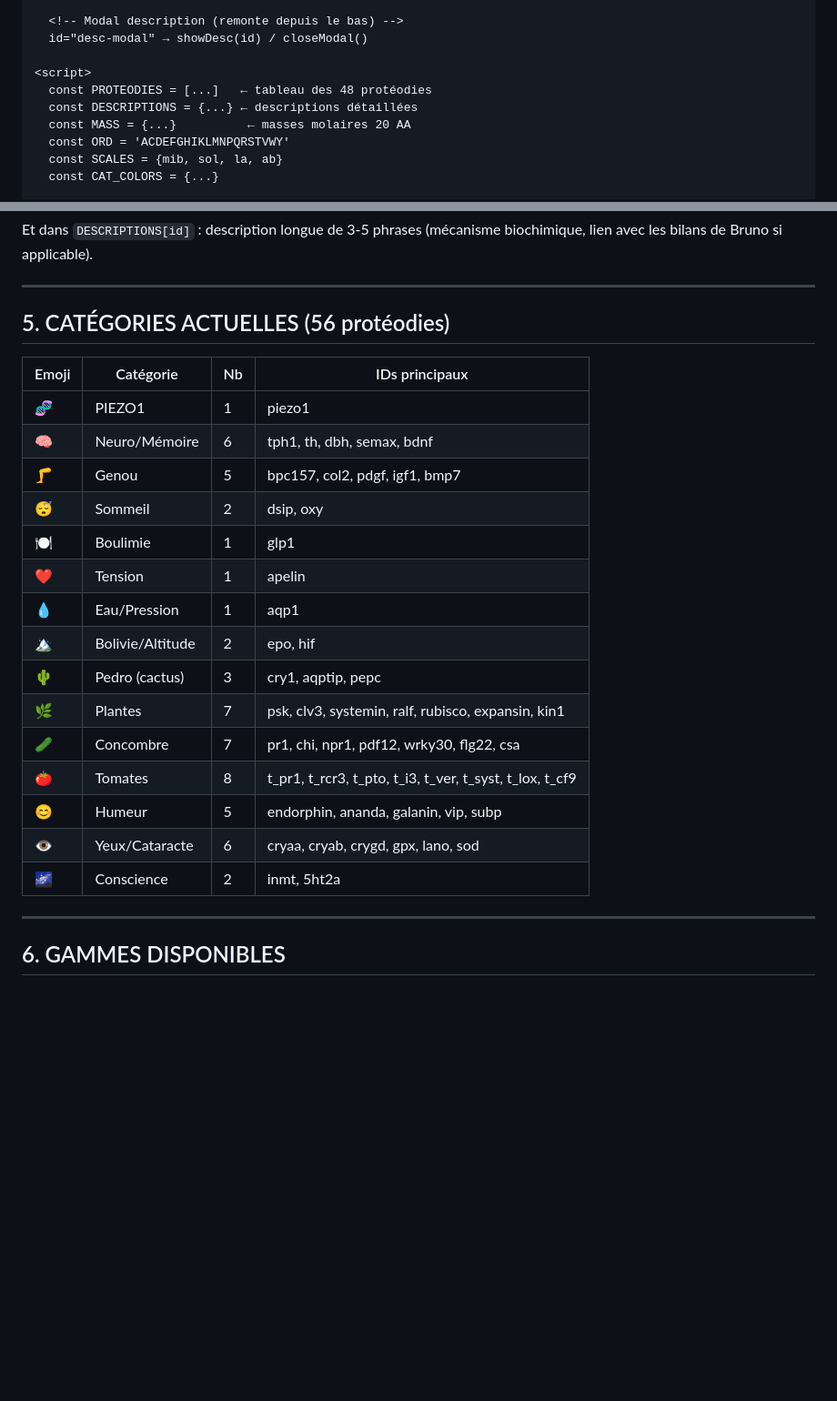
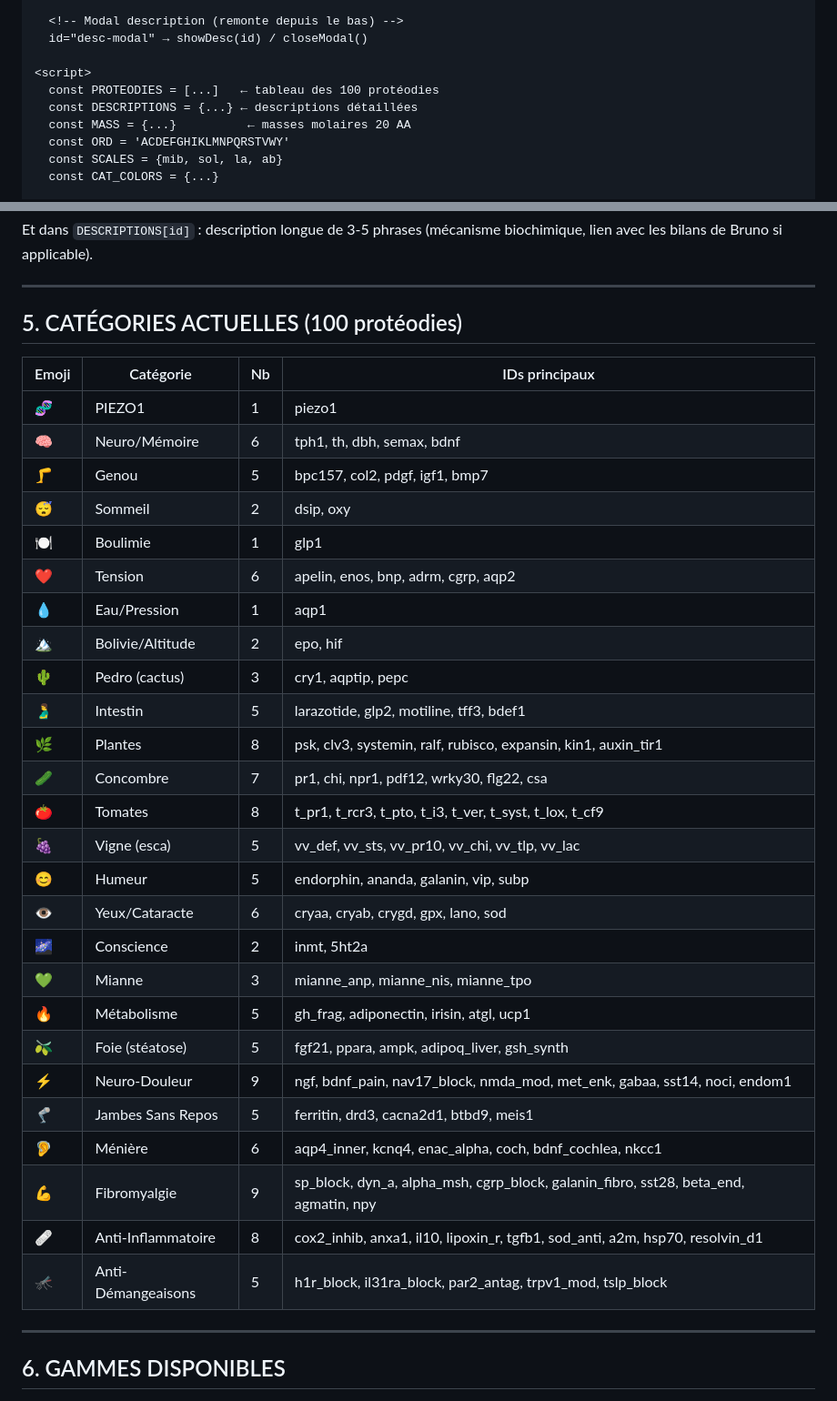
Before and after one commit to brusand/gsgui, a Markdown page: MEMOIRE_PROTEODIES.md, 2 parts joined by grey strips. Shown at 91% size. Rendered like a GitHub page; blank space fills up the shorter version.

```diff
--- a/MEMOIRE_PROTEODIES.md
+++ b/MEMOIRE_PROTEODIES.md
@@ -82,7 +82,7 @@ http://192.168.1.18:3000/proteodies/ ← depuis l'iPad (réseau local)
   id="desc-modal" → showDesc(id) / closeModal()
 
 <script>
-  const PROTEODIES = [...]   ← tableau des 48 protéodies
+  const PROTEODIES = [...]   ← tableau des 100 protéodies
   const DESCRIPTIONS = {...} ← descriptions détaillées
   const MASS = {...}          ← masses molaires 20 AA
   const ORD = 'ACDEFGHIKLMNPQRSTVWY'
@@ -126,7 +126,7 @@ Et dans `DESCRIPTIONS[id]` : description longue de 3-5 phrases (mécanisme bioch
 
 ---
 
-## 5. CATÉGORIES ACTUELLES (56 protéodies)
+## 5. CATÉGORIES ACTUELLES (100 protéodies)
 
 | Emoji | Catégorie | Nb | IDs principaux |
 |---|---|---|---|
@@ -135,16 +135,27 @@ Et dans `DESCRIPTIONS[id]` : description longue de 3-5 phrases (mécanisme bioch
 | 🦵 | Genou | 5 | bpc157, col2, pdgf, igf1, bmp7 |
 | 😴 | Sommeil | 2 | dsip, oxy |
 | 🍽️ | Boulimie | 1 | glp1 |
-| ❤️ | Tension | 1 | apelin |
+| ❤️ | Tension | 6 | apelin, enos, bnp, adrm, cgrp, aqp2 |
 | 💧 | Eau/Pression | 1 | aqp1 |
 | 🏔️ | Bolivie/Altitude | 2 | epo, hif |
 | 🌵 | Pedro (cactus) | 3 | cry1, aqptip, pepc |
-| 🌿 | Plantes | 7 | psk, clv3, systemin, ralf, rubisco, expansin, kin1 |
+| 🫃 | Intestin | 5 | larazotide, glp2, motiline, tff3, bdef1 |
+| 🌿 | Plantes | 8 | psk, clv3, systemin, ralf, rubisco, expansin, kin1, auxin_tir1 |
 | 🥒 | Concombre | 7 | pr1, chi, npr1, pdf12, wrky30, flg22, csa |
 | 🍅 | Tomates | 8 | t_pr1, t_rcr3, t_pto, t_i3, t_ver, t_syst, t_lox, t_cf9 |
+| 🍇 | Vigne (esca) | 5 | vv_def, vv_sts, vv_pr10, vv_chi, vv_tlp, vv_lac |
 | 😊 | Humeur | 5 | endorphin, ananda, galanin, vip, subp |
 | 👁️ | Yeux/Cataracte | 6 | cryaa, cryab, crygd, gpx, lano, sod |
 | 🌌 | Conscience | 2 | inmt, 5ht2a |
+| 💚 | Mianne | 3 | mianne_anp, mianne_nis, mianne_tpo |
+| 🔥 | Métabolisme | 5 | gh_frag, adiponectin, irisin, atgl, ucp1 |
+| 🫒 | Foie (stéatose) | 5 | fgf21, ppara, ampk, adipoq_liver, gsh_synth |
+| ⚡ | Neuro-Douleur | 9 | ngf, bdnf_pain, nav17_block, nmda_mod, met_enk, gabaa, sst14, noci, endom1 |
+| 🦿 | Jambes Sans Repos | 5 | ferritin, drd3, cacna2d1, btbd9, meis1 |
+| 🦻 | Ménière | 6 | aqp4_inner, kcnq4, enac_alpha, coch, bdnf_cochlea, nkcc1 |
+| 💪 | Fibromyalgie | 9 | sp_block, dyn_a, alpha_msh, cgrp_block, galanin_fibro, sst28, beta_end, agmatin, npy |
+| 🩹 | Anti-Inflammatoire | 8 | cox2_inhib, anxa1, il10, lipoxin_r, tgfb1, sod_anti, a2m, hsp70, resolvin_d1 |
+| 🦟 | Anti-Démangeaisons | 5 | h1r_block, il31ra_block, par2_antag, trpv1_mod, tslp_block |
 
 ---
 
```
Also changed, not shown: other parts of MEMOIRE_PROTEODIES.md (+120 -3 lines).
